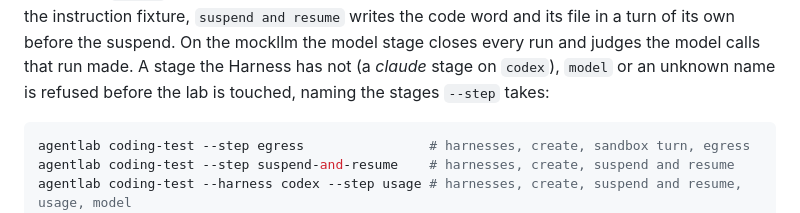
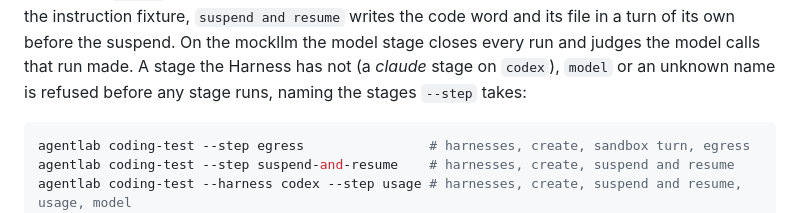
Before and after one commit to giantswarm/agentlab, a Markdown page: docs/platform.md, the part around the change. Rendered like a GitHub page.

Commit message:
docs(coding-test): a --step refusal comes before any stage

````diff
--- a/docs/platform.md
+++ b/docs/platform.md
@@ -1317,7 +1317,7 @@ instruction fixture, `suspend and resume` writes the code word and its file
 in a turn of its own before the suspend. On the mockllm the model stage
 closes every run and judges the model calls that run made. A stage the
 Harness has not (a *claude* stage on `codex`), `model` or an unknown name is
-refused before the lab is touched, naming the stages `--step` takes:
+refused before any stage runs, naming the stages `--step` takes:
 
 ```sh
 agentlab coding-test --step egress                # harnesses, create, sandbox turn, egress
````
